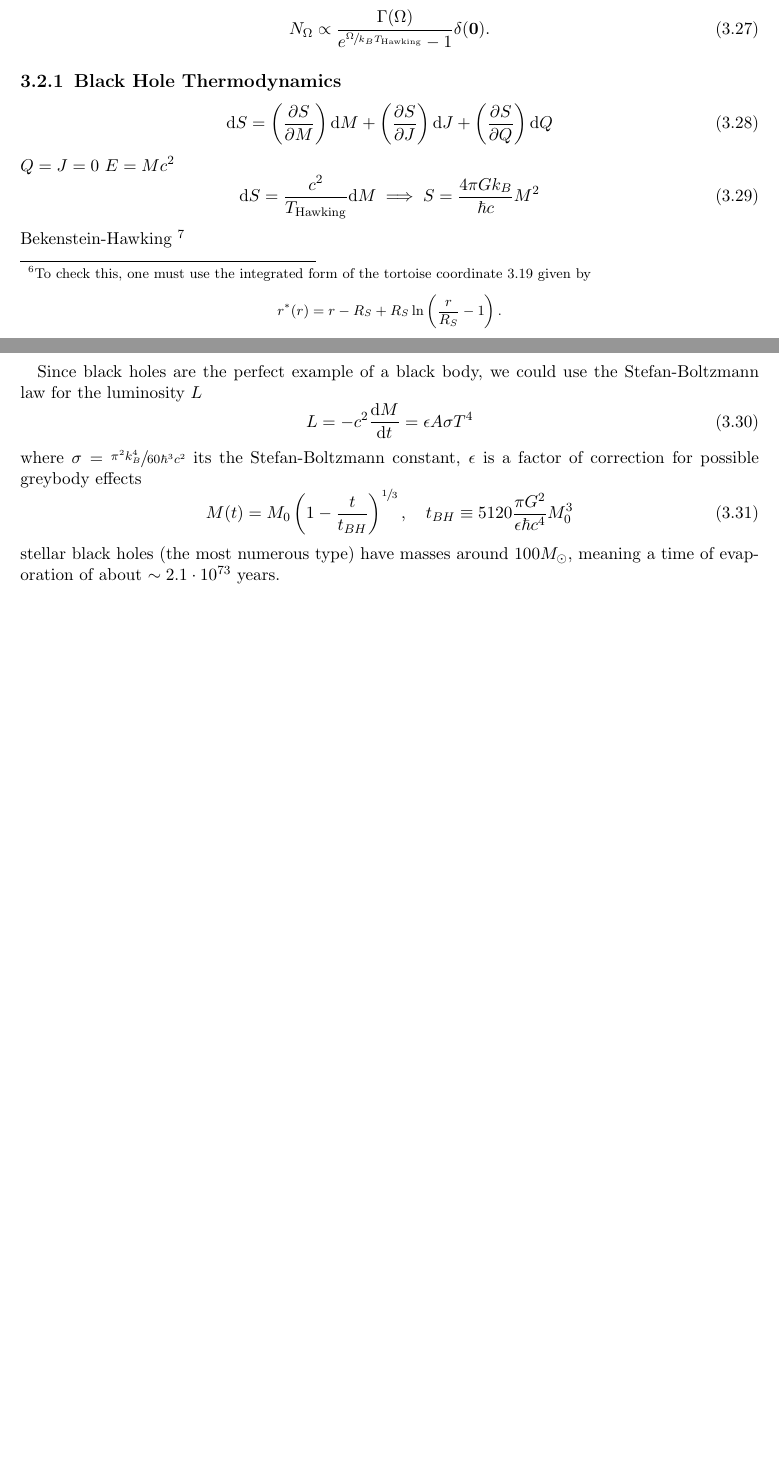
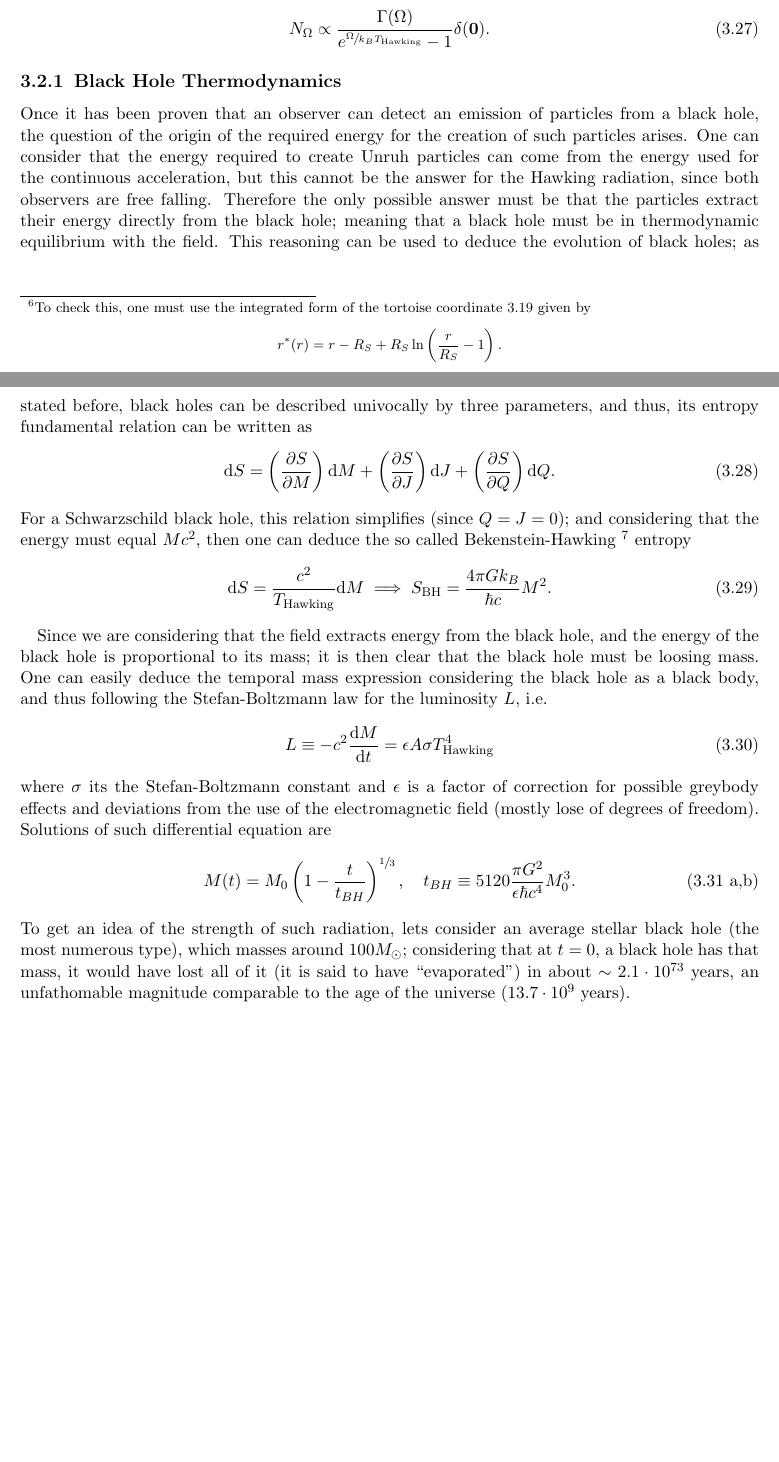
Before and after one commit to Cano-Jones/Master_Thesis, a LaTeX book (main.tex, which reads Mainmatter/UnruhEffect.tex): two parts of pages 24 and 25 of 30, joined at a grey line, cut so that both start at the same text, the shorter picture padded with empty space. Compiled offline with pdfLaTeX.

Commit message:
Black hole thermodynamics

```diff
--- a/Mainmatter/UnruhEffect.tex
+++ b/Mainmatter/UnruhEffect.tex
@@ -142,21 +142,23 @@ $l$ being the quantum orbital angular momentum of the state. The effect of such
 	N_\Omega\propto\frac{\Gamma(\Omega)}{e^{\sfrac{\Omega}{k_BT_{\text{Hawking}}}}-1}\delta(\mathbf{0}).
 \end{equation}
 \subsection{Black Hole Thermodynamics}
+Once it has been proven that an observer can detect an emission of particles from a black hole, the question of the origin of the required energy for the creation of such particles arises. One can consider that the energy required to create Unruh particles can come from the energy used for the continuous acceleration, but this cannot be the answer for the Hawking radiation, since both observers are free falling. Therefore the only possible answer must be that the particles extract their energy directly from the black hole; meaning that a black hole must be in thermodynamic equilibrium with the field. This reasoning can be used to deduce the evolution of black holes; as stated before, black holes can be described univocally by three parameters, and thus, its entropy fundamental relation can be written as
 \begin{equation}
-	\td S=\left(\frac{\partial S}{\partial M}\right)\td M+\left(\frac{\partial S}{\partial J}\right)\td J+\left(\frac{\partial S}{\partial Q}\right)\td Q
+	\td S=\left(\frac{\partial S}{\partial M}\right)\td M+\left(\frac{\partial S}{\partial J}\right)\td J+\left(\frac{\partial S}{\partial Q}\right)\td Q.
 \end{equation}
-$Q=J=0$ $E=Mc^2$
+For a Schwarzschild black hole, this relation simplifies (since $Q=J=0$); and considering that the energy must equal $Mc^2$, then one can deduce the so called Bekenstein-Hawking \footnote{In reality, they presented their result not as a function of the mass $M$, but as a function of the surface area $A$, and thus, the proper Bekenstein-Hawking entropy would be $S_{BH}=\sfrac{c^3k_B}{\hbar G}A$.} entropy
 \begin{equation}
-	\td S=\frac{c^2}{T_{\text{Hawking}}}\td M\implies S=\frac{4\pi Gk_B}{\hbar c}M^2
+	\td S=\frac{c^2}{T_{\text{Hawking}}}\td M\implies S_{\text{BH}}=\frac{4\pi Gk_B}{\hbar c}M^2.
 \end{equation}
-Bekenstein-Hawking \footnote{In reality, they presented their result not as a function of the mass $M$, but as a function of the surface area $A$, and thus, the proper Bekenstein-Hawking entropy would be $S_{BH}=\sfrac{c^3k_B}{\hbar G}A$.}
 
-Since black holes are the perfect example of a black body, we could use the Stefan-Boltzmann law for the luminosity $L$
+Since we are considering that the field extracts energy from the black hole, and the energy of the black hole is proportional to its mass; it is then clear that the black hole must be loosing mass. One can easily deduce the temporal mass expression considering the black hole as a black body, and thus following the Stefan-Boltzmann law for the luminosity $L$, i.e.
 \begin{equation}
-	L=-c^2\frac{\td M}{\td t}=\epsilon A \sigma T^4
+	L\equiv-c^2\frac{\td M}{\td t}=\epsilon A \sigma T^4_{\text{Hawking}}
 \end{equation}
-where $\sigma=\sfrac{\pi^2 k_B^4}{60\hbar^3c^2}$ its the Stefan-Boltzmann constant, $\epsilon$ is a factor of correction for possible greybody effects
-\begin{equation}
-	M(t)=M_0\left(1-\frac{t}{t_{BH}}\right)^{\sfrac{1}{3}},\quad t_{BH}\equiv 5120\frac{\pi G^2}{\epsilon\hbar c^4}M_0^3
-\end{equation}
-stellar black holes (the most numerous type) have masses around $100M_\odot$, meaning a time of evaporation of about $\sim 2.1\cdot10^{73}$ years.
+where $\sigma$ its the Stefan-Boltzmann constant and $\epsilon$ is a factor of correction for possible greybody effects and deviations from the use of the electromagnetic field (mostly lose of degrees of freedom). Solutions of such differential equation are
+\begin{subequations}
+	\begin{gather}
+		M(t)=M_0\left(1-\frac{t}{t_{BH}}\right)^{\sfrac{1}{3}},\quad t_{BH}\equiv 5120\frac{\pi G^2}{\epsilon\hbar c^4}M_0^3.\tag{\theequation \,\,a,b}
+	\end{gather}
+\end{subequations}
+To get an idea of the strength of such radiation, lets consider an average stellar black hole (the most numerous type), which masses around $100M_\odot$; considering that at $t=0$, a black hole has that mass, it would have lost all of it (it is said to have ``evaporated") in about $\sim 2.1\cdot10^{73}$ years, an unfathomable magnitude comparable to the age of the universe ($13.7\cdot 10^{9}$ years).
```
Also changed, not shown: main.pdf, Mainmatter/UnruhEffect.tex (2 more changed lines).
